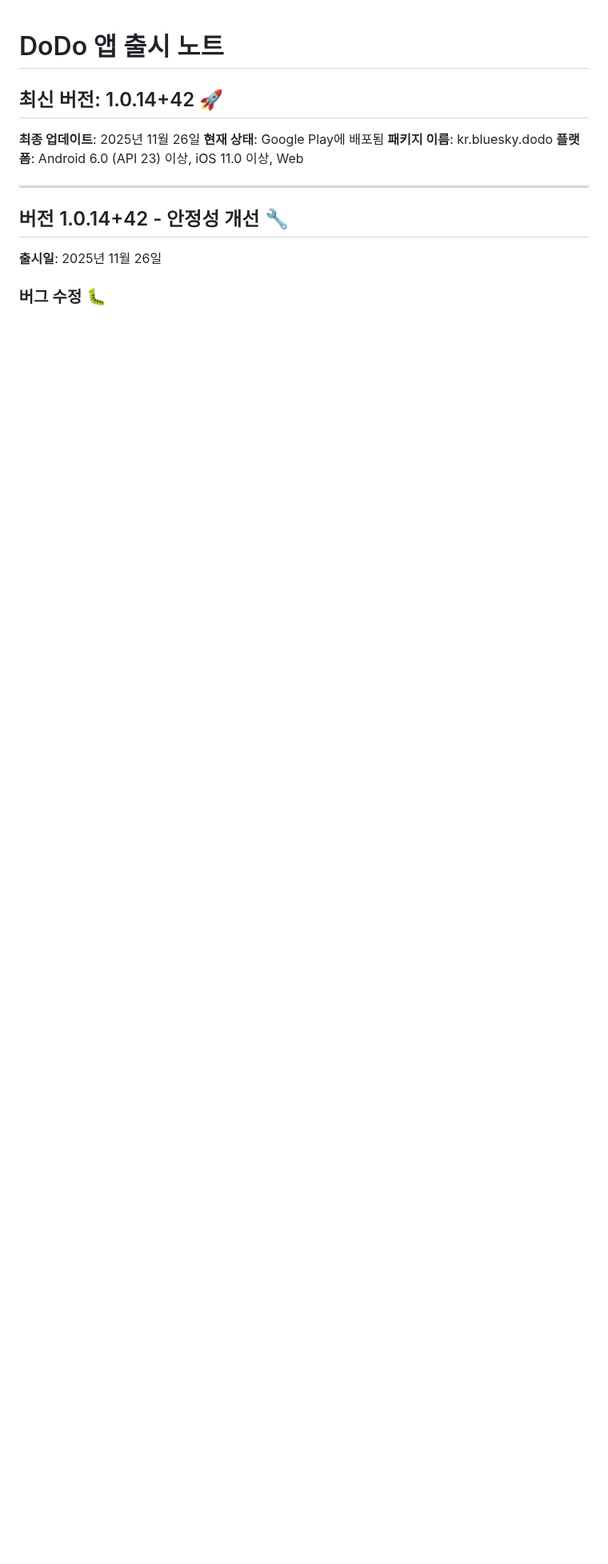
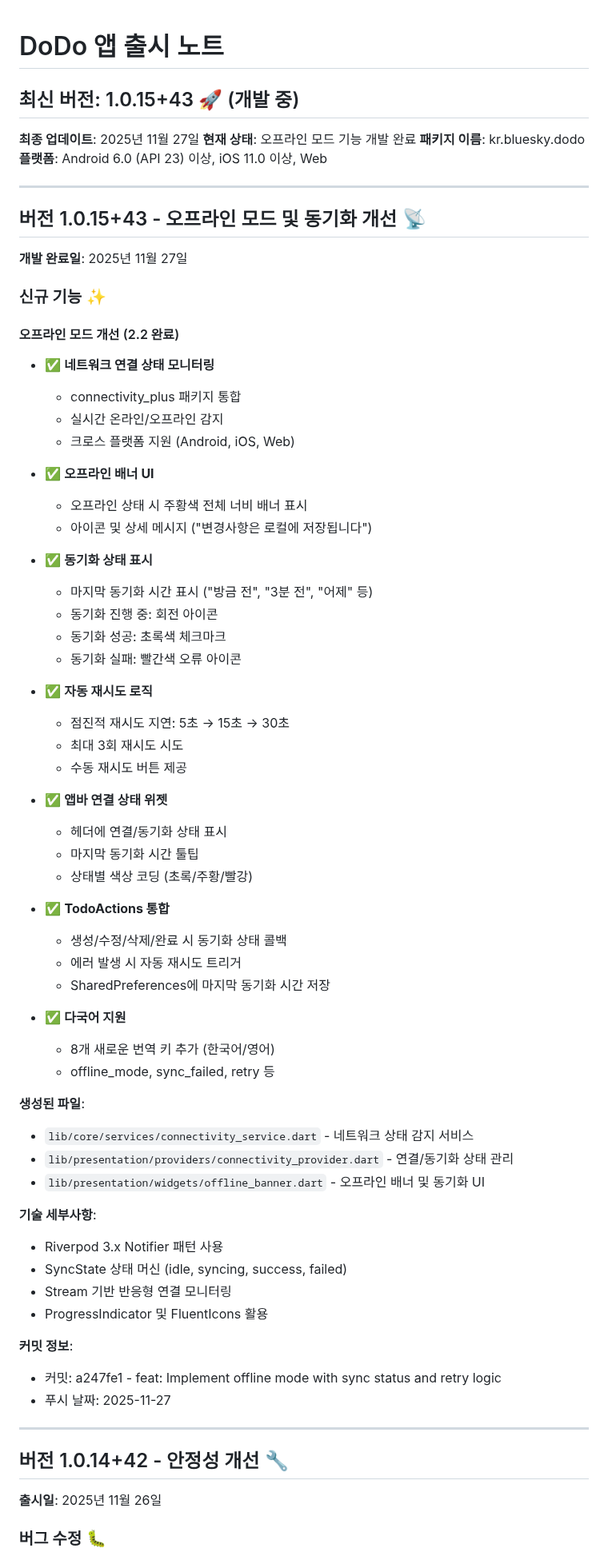
Before and after one commit to bluesky78060/flutter-todo, a Markdown page: RELEASE_NOTES.md, the part around the change. Shown at 80% size. GitHub-like rendering; blank space fills up the shorter version.

Commit message:
docs: Update FUTURE_TASKS.md and RELEASE_NOTES.md for offline mode completion

```diff
--- a/RELEASE_NOTES.md
+++ b/RELEASE_NOTES.md
@@ -1,11 +1,69 @@
 # DoDo 앱 출시 노트
 
-## 최신 버전: 1.0.14+42 🚀
+## 최신 버전: 1.0.15+43 🚀 (개발 중)
 
-**최종 업데이트**: 2025년 11월 26일
-**현재 상태**: Google Play에 배포됨
+**최종 업데이트**: 2025년 11월 27일
+**현재 상태**: 오프라인 모드 기능 개발 완료
 **패키지 이름**: kr.bluesky.dodo
 **플랫폼**: Android 6.0 (API 23) 이상, iOS 11.0 이상, Web
+
+---
+
+## 버전 1.0.15+43 - 오프라인 모드 및 동기화 개선 📡
+
+**개발 완료일**: 2025년 11월 27일
+
+### 신규 기능 ✨
+
+#### 오프라인 모드 개선 (2.2 완료)
+- ✅ **네트워크 연결 상태 모니터링**
+  - connectivity_plus 패키지 통합
+  - 실시간 온라인/오프라인 감지
+  - 크로스 플랫폼 지원 (Android, iOS, Web)
+
+- ✅ **오프라인 배너 UI**
+  - 오프라인 상태 시 주황색 전체 너비 배너 표시
+  - 아이콘 및 상세 메시지 ("변경사항은 로컬에 저장됩니다")
+
+- ✅ **동기화 상태 표시**
+  - 마지막 동기화 시간 표시 ("방금 전", "3분 전", "어제" 등)
+  - 동기화 진행 중: 회전 아이콘
+  - 동기화 성공: 초록색 체크마크
+  - 동기화 실패: 빨간색 오류 아이콘
+
+- ✅ **자동 재시도 로직**
+  - 점진적 재시도 지연: 5초 → 15초 → 30초
+  - 최대 3회 재시도 시도
+  - 수동 재시도 버튼 제공
+
+- ✅ **앱바 연결 상태 위젯**
+  - 헤더에 연결/동기화 상태 표시
+  - 마지막 동기화 시간 툴팁
+  - 상태별 색상 코딩 (초록/주황/빨강)
+
+- ✅ **TodoActions 통합**
+  - 생성/수정/삭제/완료 시 동기화 상태 콜백
+  - 에러 발생 시 자동 재시도 트리거
+  - SharedPreferences에 마지막 동기화 시간 저장
+
+- ✅ **다국어 지원**
+  - 8개 새로운 번역 키 추가 (한국어/영어)
+  - offline_mode, sync_failed, retry 등
+
+**생성된 파일**:
+- `lib/core/services/connectivity_service.dart` - 네트워크 상태 감지 서비스
+- `lib/presentation/providers/connectivity_provider.dart` - 연결/동기화 상태 관리
+- `lib/presentation/widgets/offline_banner.dart` - 오프라인 배너 및 동기화 UI
+
+**기술 세부사항**:
+- Riverpod 3.x Notifier 패턴 사용
+- SyncState 상태 머신 (idle, syncing, success, failed)
+- Stream 기반 반응형 연결 모니터링
+- ProgressIndicator 및 FluentIcons 활용
+
+**커밋 정보**:
+- 커밋: a247fe1 - feat: Implement offline mode with sync status and retry logic
+- 푸시 날짜: 2025-11-27
 
 ---
 
```
Also changed, not shown: FUTURE_TASKS.md (+3 -3 lines).
